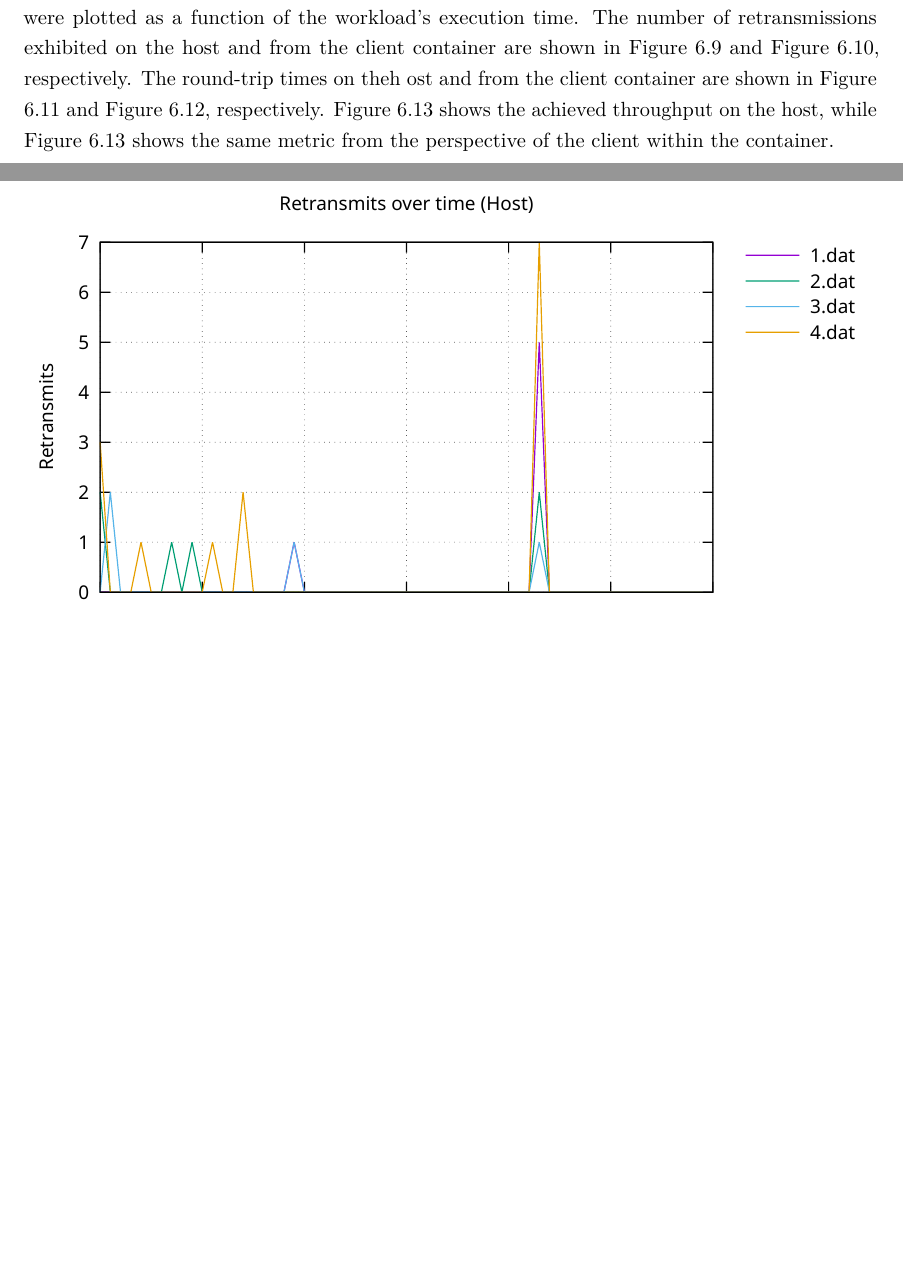
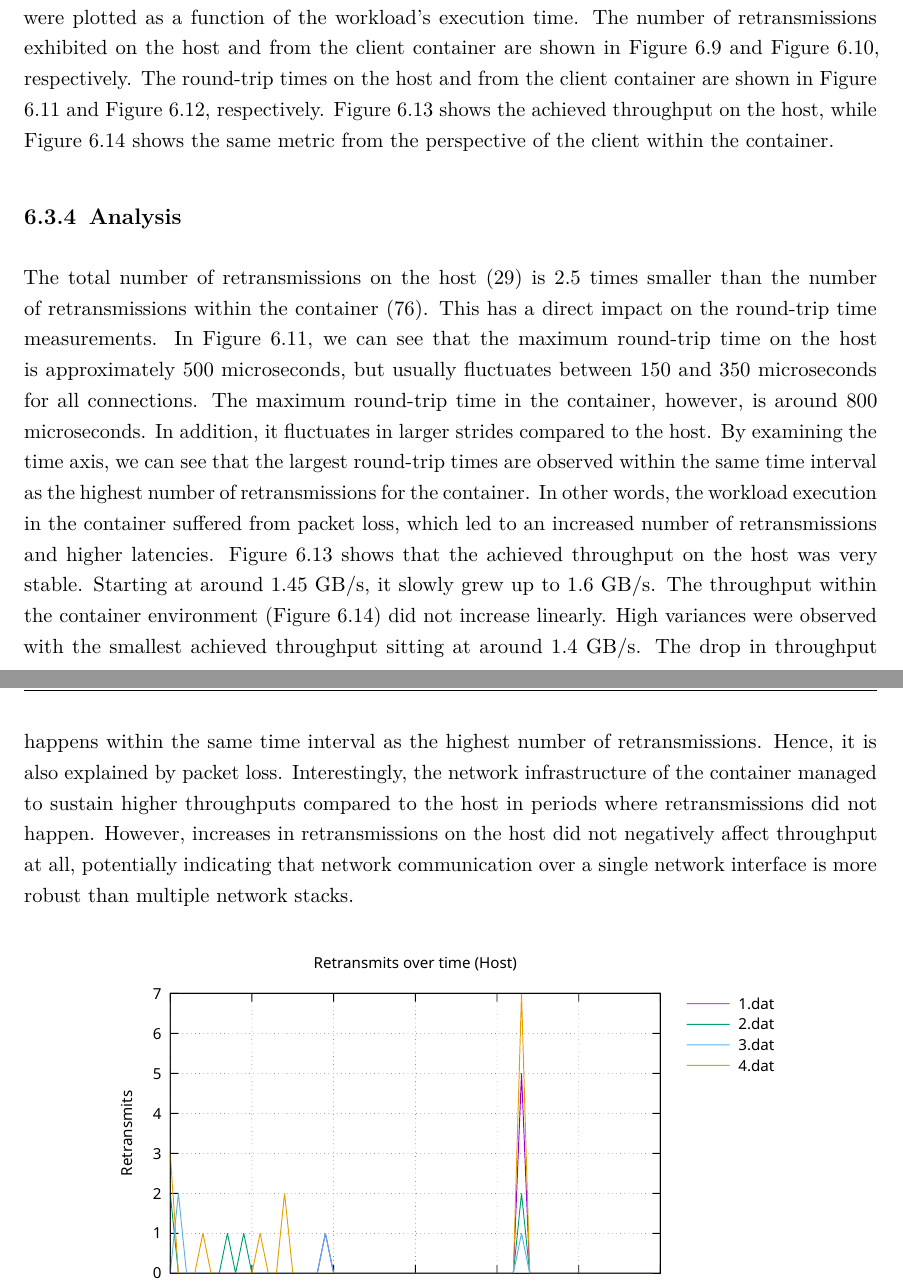
Before and after one commit to ubiquitousbyte/lxc-research, a LaTeX thesis (docs/thesis/main.tex, which reads docs/thesis/chapters/experiment.tex): two parts of pages 57 and 58 of 72, joined at a grey line, cut so that both start at the same text, the shorter picture padded with empty space. Compiled offline with pdfLaTeX.

Commit message:
more text

```diff
--- a/docs/thesis/chapters/experiment.tex
+++ b/docs/thesis/chapters/experiment.tex
@@ -276,11 +276,34 @@ the round-trip time and the number of megabytes per second were sampled. Each of
 were plotted as a function of the workload's execution time.
 The number of retransmissions exhibited on the host and from the client container are shown in
 Figure \ref{images:experiment/network-host-retransmits.pdf} and Figure \ref{images:experiment/network-retransmits-container.pdf}, respectively.
-The round-trip times on theh ost and from the client container are shown in Figure \ref{images:experiment/network-host-rtt.pdf}
+The round-trip times on the host and from the client container are shown in Figure \ref{images:experiment/network-host-rtt.pdf}
 and Figure \ref{images:experiment/network-rtt-container.pdf}, respectively.
 Figure \ref{images:experiment/network-host-throughput.pdf} shows the achieved throughput
-on the host, while Figure \ref{images:experiment/network-host-throughput.pdf} shows the
+on the host, while Figure \ref{images:experiment/network-throughput-container.pdf} shows the
 same metric from the perspective of the client within the container.
+
+\subsection{Analysis}
+The total number of retransmissions on the host (29) is $2.5$ times smaller than
+the number of retransmissions within the container (76). This has a direct impact on
+the round-trip time measurements. In Figure  \ref{images:experiment/network-host-rtt.pdf}, we
+can see that the maximum round-trip time on the host is approximately 500 microseconds, but usually
+fluctuates between 150 and 350 microseconds for all connections. The maximum round-trip time
+in the container, however, is around 800 microseconds. In addition,
+it fluctuates in larger strides compared to the host. By examining the time axis, we can see
+that the largest round-trip times are observed within the same time interval as the
+highest number of retransmissions for the container. In other words, the workload execution
+in the container suffered from packet loss, which led to an increased number of retransmissions
+and higher latencies. Figure \ref{images:experiment/network-host-throughput.pdf} shows
+that the achieved throughput on the host was very stable. Starting at around 1.45 GB/s,
+it slowly grew up to 1.6 GB/s. The throughput within the container environment (Figure \ref{images:experiment/network-throughput-container.pdf})
+did not increase linearly. High variances were observed with the smallest achieved throughput
+sitting at around 1.4 GB/s. The drop in throughput happens within the same time interval
+as the highest number of retransmissions. Hence, it is also explained by packet loss.
+Interestingly, the network infrastructure of the container managed to sustain higher
+throughputs compared to the host in periods where retransmissions did not happen.
+However, increases in retransmissions on the host did not negatively affect throughput at all,
+potentially indicating that network communication over a single network interface is more robust
+than multiple network stacks.
 
 \begin{figure}[H]
     \centering
```
Also changed, not shown: docs/thesis/chapters/experiment.tex (16 more changed lines).
